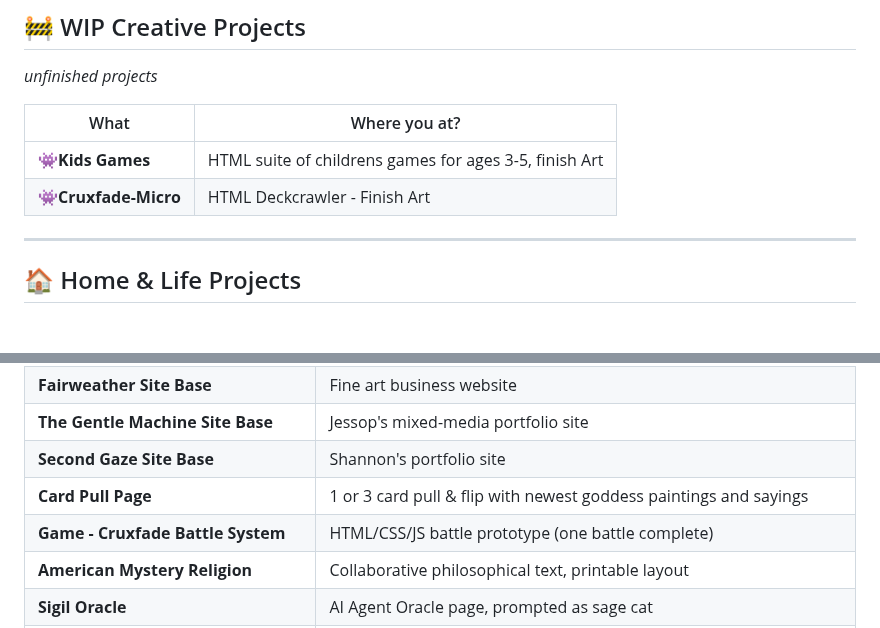
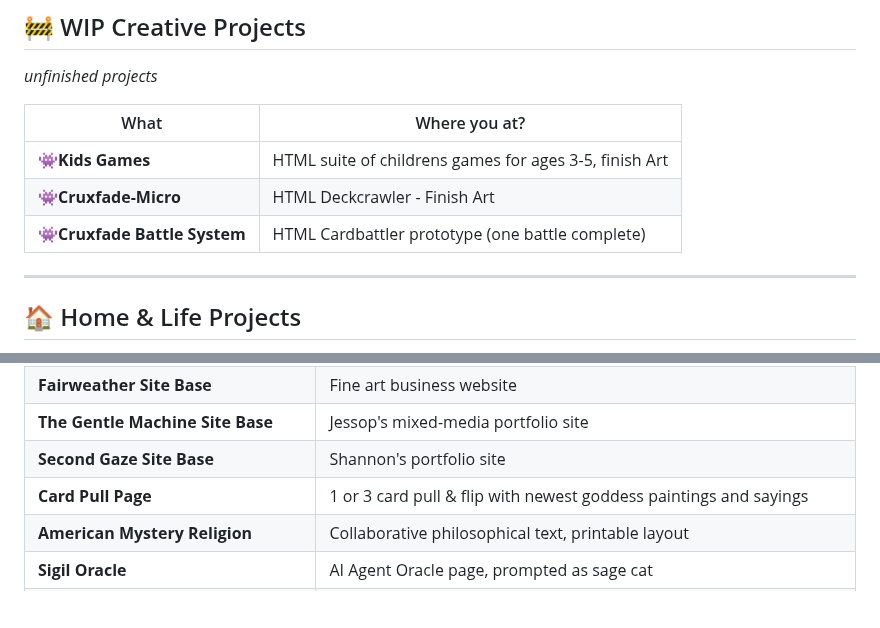
Before and after one commit to WatcherAtTheThreshold/Everything, a Markdown page: README.md, 2 parts joined by grey strips. GitHub-like rendering; blank space fills up the shorter version.

```diff
--- a/README.md
+++ b/README.md
@@ -59,6 +59,7 @@
 | -------- | ------------- |
 | **👾Kids Games** | HTML suite of childrens games for ages 3-5, finish Art |
 | **👾Cruxfade-Micro** | HTML Deckcrawler - Finish Art |
+| **👾Cruxfade Battle System** | HTML Cardbattler prototype (one battle complete) |
 
 ***
 
@@ -129,7 +130,6 @@
 | **The Gentle Machine Site Base** | Jessop's mixed-media portfolio site |
 | **Second Gaze Site Base** | Shannon's portfolio site |
 | **Card Pull Page** | 1 or 3 card pull & flip with newest goddess paintings and sayings |
-| **Game - Cruxfade Battle System** | HTML/CSS/JS battle prototype (one battle complete) |
 | **American Mystery Religion** | Collaborative philosophical text, printable layout |
 | **Sigil Oracle** | AI Agent Oracle page, prompted as sage cat |
 | **Music Page** | Gathered music with built-in player on The Gentle Machine |
```
